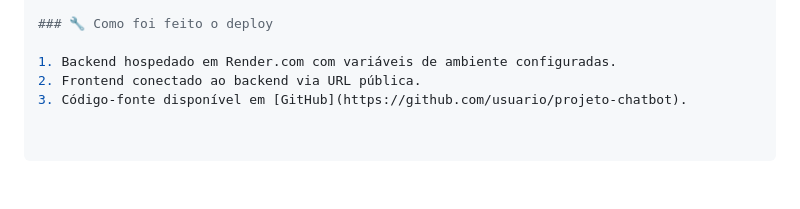
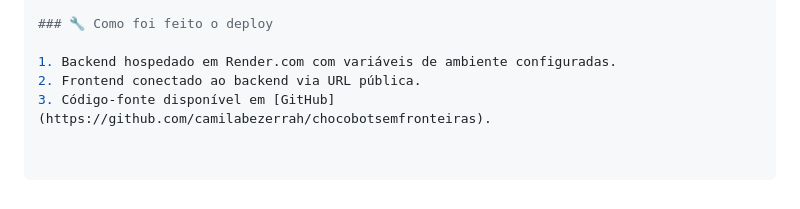
Before and after one commit to camilabezerrah/chocobotsemfronteiras, a Markdown page: README.md, the part around the change. Drawn GitHub-style.

```diff
--- a/README.md
+++ b/README.md
@@ -81,4 +81,4 @@ npm install
 
 1. Backend hospedado em Render.com com variáveis de ambiente configuradas.
 2. Frontend conectado ao backend via URL pública.
-3. Código-fonte disponível em [GitHub](https://github.com/usuario/projeto-chatbot).
+3. Código-fonte disponível em [GitHub](https://github.com/camilabezerrah/chocobotsemfronteiras).
```
